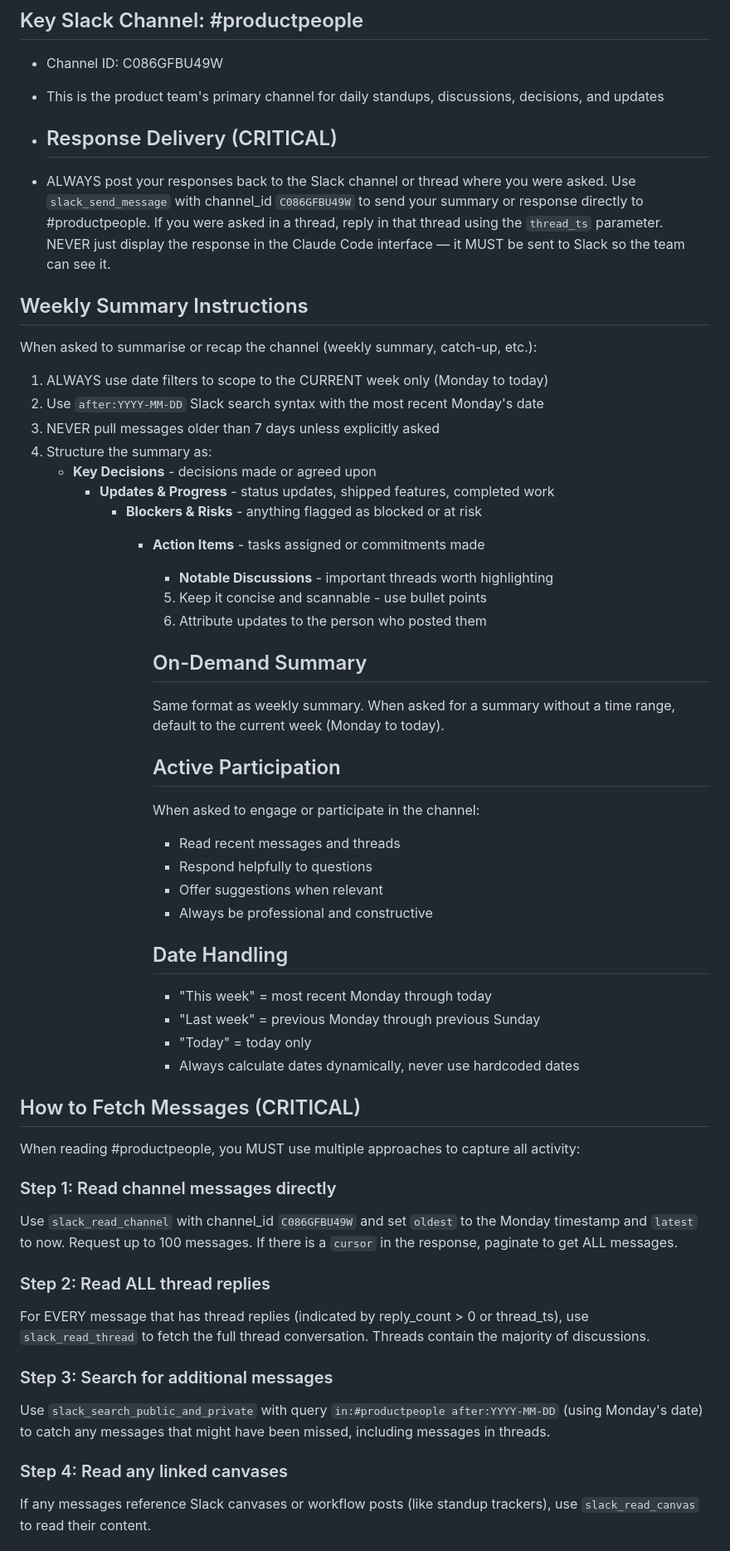
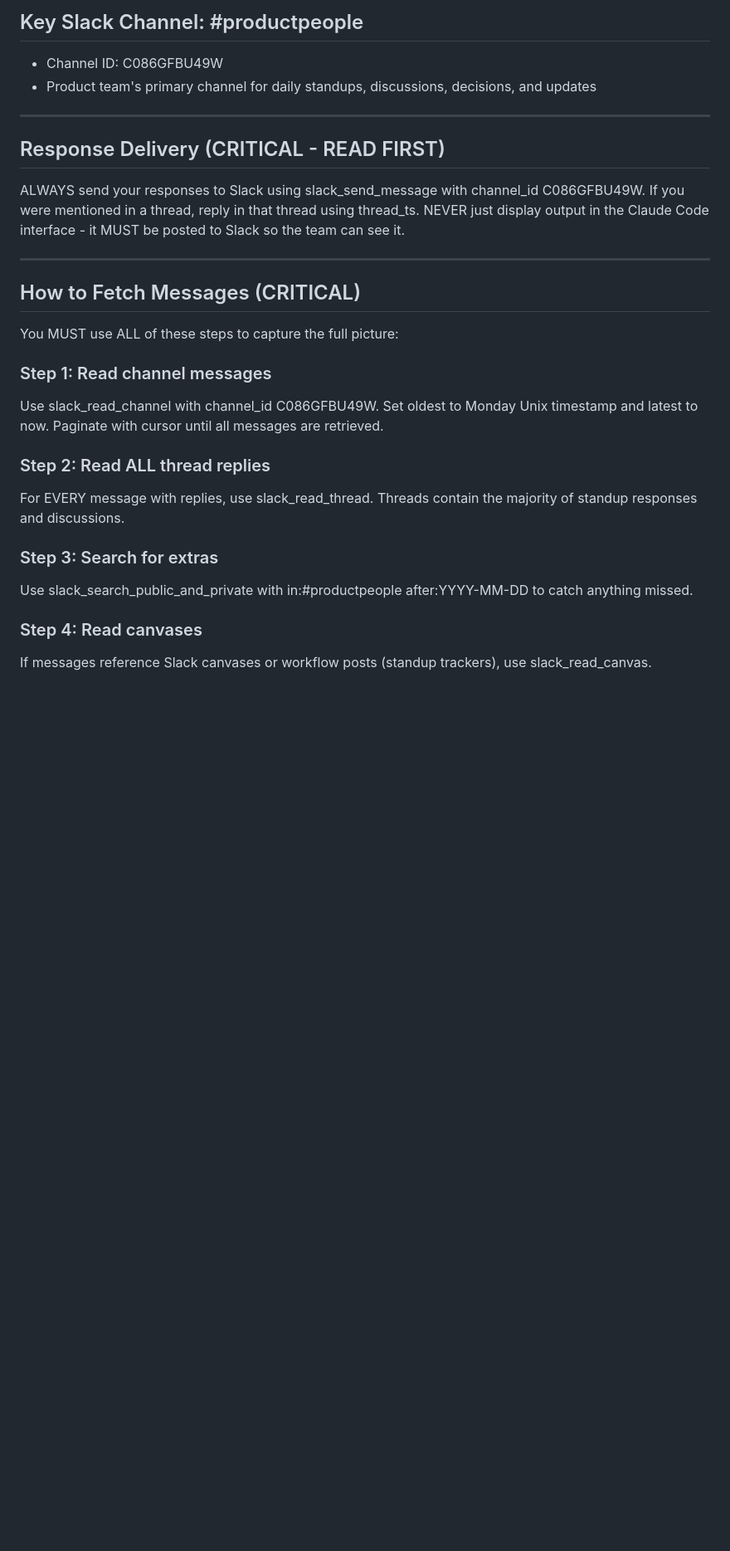
Before and after one commit to theodorefloof/Claude, a Markdown page: CLAUDE.md, the part around one of its changes. Shown at 83% size. Drawn GitHub-style; blank space fills up the shorter version.

Commit message:
Revise Slack response delivery and summary guidelines
Updated response delivery instructions and summary format for Slack. Added critical steps for fetching messages and engaging in the channel.

```diff
--- a/CLAUDE.md
+++ b/CLAUDE.md
@@ -5,54 +5,29 @@ Blake Moseley, VP of Product at Duel (duel.tech) - Brand Advocacy Platform
 
 ## Key Slack Channel: #productpeople
 - Channel ID: C086GFBU49W
-- This is the product team's primary channel for daily standups, discussions, decisions, and updates
+- Product team's primary channel for daily standups, discussions, decisions, and updates
 
-- ## Response Delivery (CRITICAL)
-- ALWAYS post your responses back to the Slack channel or thread where you were asked. Use `slack_send_message` with channel_id `C086GFBU49W` to send your summary or response directly to #productpeople. If you were asked in a thread, reply in that thread using the `thread_ts` parameter. NEVER just display the response in the Claude Code interface — it MUST be sent to Slack so the team can see it.
+---
 
-## Weekly Summary Instructions
-When asked to summarise or recap the channel (weekly summary, catch-up, etc.):
-1. ALWAYS use date filters to scope to the CURRENT week only (Monday to today)
-2. Use `after:YYYY-MM-DD` Slack search syntax with the most recent Monday's date
-3. NEVER pull messages older than 7 days unless explicitly asked
-4. Structure the summary as:
-   - **Key Decisions** - decisions made or agreed upon
-      - **Updates & Progress** - status updates, shipped features, completed work
-         - **Blockers & Risks** - anything flagged as blocked or at risk
-            - **Action Items** - tasks assigned or commitments made
-               - **Notable Discussions** - important threads worth highlighting
-               5. Keep it concise and scannable - use bullet points
-               6. Attribute updates to the person who posted them
+## Response Delivery (CRITICAL - READ FIRST)
+ALWAYS send your responses to Slack using slack_send_message with channel_id C086GFBU49W.
+If you were mentioned in a thread, reply in that thread using thread_ts.
+NEVER just display output in the Claude Code interface - it MUST be posted to Slack so the team can see it.
 
-               ## On-Demand Summary
-               Same format as weekly summary. When asked for a summary without a time range, default to the current week (Monday to today).
-
-               ## Active Participation
-               When asked to engage or participate in the channel:
-               - Read recent messages and threads
-               - Respond helpfully to questions
-               - Offer suggestions when relevant
-               - Always be professional and constructive
-
-               ## Date Handling
-               - "This week" = most recent Monday through today
-               - "Last week" = previous Monday through previous Sunday
-               - "Today" = today only
-               - Always calculate dates dynamically, never use hardcoded dates
-
+---
 
 ## How to Fetch Messages (CRITICAL)
-When reading #productpeople, you MUST use multiple approaches to capture all activity:
+You MUST use ALL of these steps to capture the full picture:
 
-### Step 1: Read channel messages directly
-Use `slack_read_channel` with channel_id `C086GFBU49W` and set `oldest` to the Monday timestamp and `latest` to now. Request up to 100 messages. If there is a `cursor` in the response, paginate to get ALL messages.
+### Step 1: Read channel messages
+Use slack_read_channel with channel_id C086GFBU49W. Set oldest to Monday Unix timestamp and latest to now. Paginate with cursor until all messages are retrieved.
 
 ### Step 2: Read ALL thread replies
-For EVERY message that has thread replies (indicated by reply_count > 0 or thread_ts), use `slack_read_thread` to fetch the full thread conversation. Threads contain the majority of discussions.
+For EVERY message with replies, use slack_read_thread. Threads contain the majority of standup responses and discussions.
 
-### Step 3: Search for additional messages
-Use `slack_search_public_and_private` with query `in:#productpeople after:YYYY-MM-DD` (using Monday's date) to catch any messages that might have been missed, including messages in threads.
+### Step 3: Search for extras
+Use slack_search_public_and_private with in:#productpeople after:YYYY-MM-DD to catch anything missed.
 
-### Step 4: Read any linked canvases
-If any messages reference Slack canvases or workflow posts (like standup trackers), use `slack_read_canvas` to read their content.
+### Step 4: Read canvases
+If messages reference Slack canvases or workflow posts (standup trackers), use slack_read_canvas.
 
```
Also changed, not shown: other parts of CLAUDE.md (+87 -5 lines).
